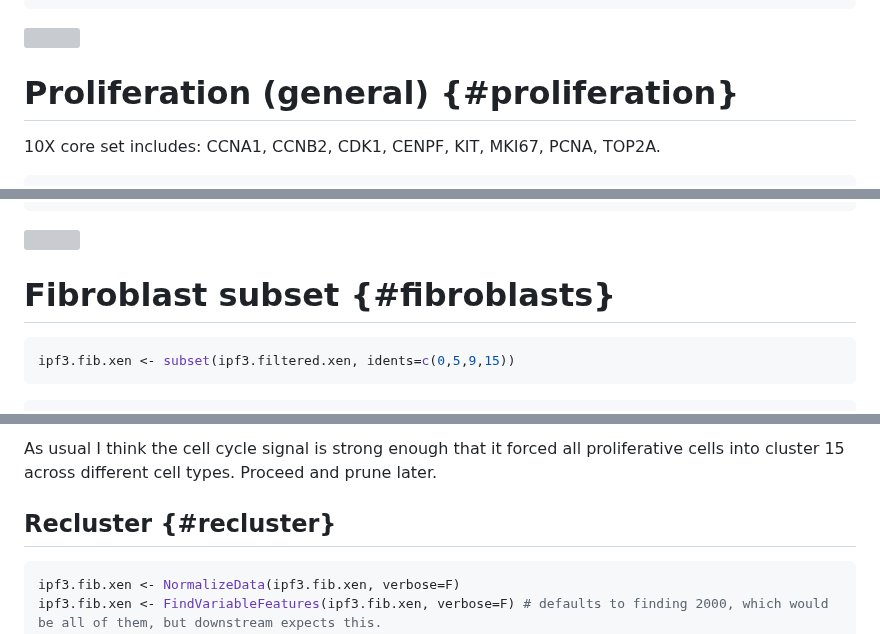
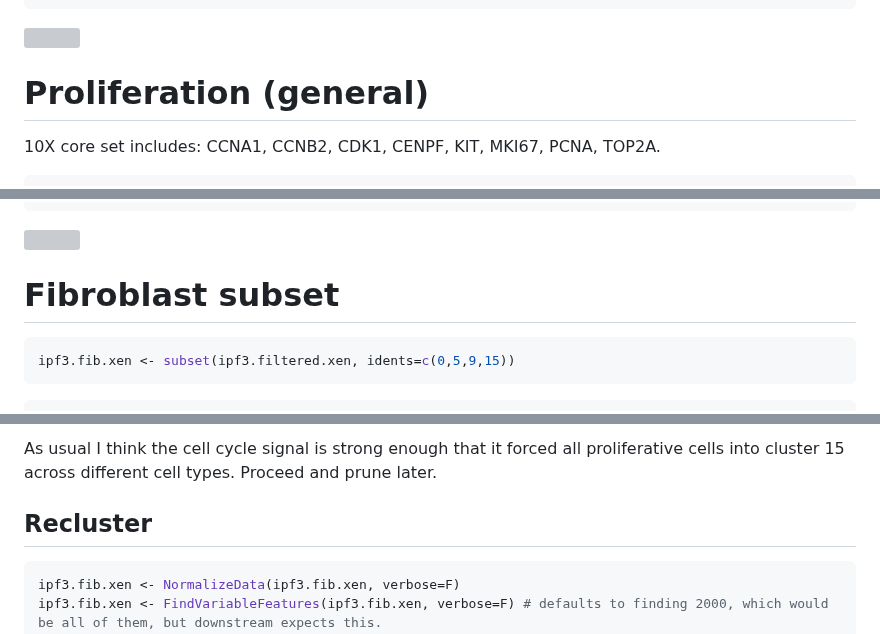
Before and after one commit to vauyeung/2023_IPF_xenium_trials, a Markdown page: forChris-proliferation-on-0020227.md, 3 parts joined by grey strips. Drawn GitHub-style; grey boxes are pictures that could not be loaded.

````diff
--- a/forChris-proliferation-on-0020227.md
+++ b/forChris-proliferation-on-0020227.md
@@ -220,7 +220,7 @@ DimPlot(ipf3.filtered.xen, label=T)
 
 ![](forChris-proliferation-on-0020227_files/figure-gfm/unnamed-chunk-8-1.png)<!-- -->
 
-# Proliferation (general) {#proliferation}
+# Proliferation (general)
 
 10X core set includes: CCNA1, CCNB2, CDK1, CENPF, KIT, MKI67, PCNA,
 TOP2A.
@@ -327,7 +327,7 @@ ImageFeaturePlot(ipf3.filtered.xen, features=c('IL6'),
 
 ![](forChris-proliferation-on-0020227_files/figure-gfm/unnamed-chunk-11-3.png)<!-- -->
 
-# Fibroblast subset {#fibroblasts}
+# Fibroblast subset
 
 ``` r
 ipf3.fib.xen <- subset(ipf3.filtered.xen, idents=c(0,5,9,15))
@@ -360,7 +360,7 @@ As usual I think the cell cycle signal is strong enough that it forced
 all proliferative cells into cluster 15 across different cell types.
 Proceed and prune later.
 
-## Recluster {#recluster}
+## Recluster
 
 ``` r
 ipf3.fib.xen <- NormalizeData(ipf3.fib.xen, verbose=F)
````
Also changed, not shown: other parts of forChris-proliferation-on-0020227.md (+9 -9 lines).
